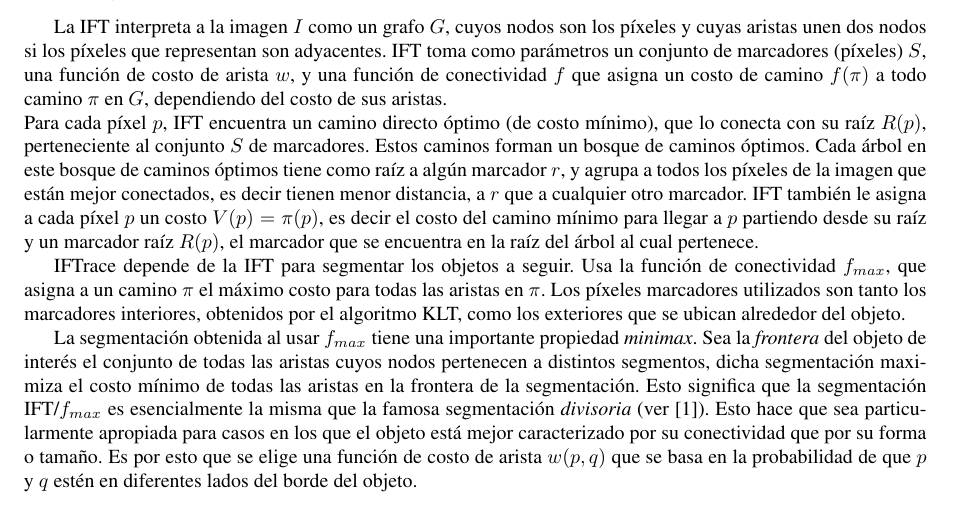
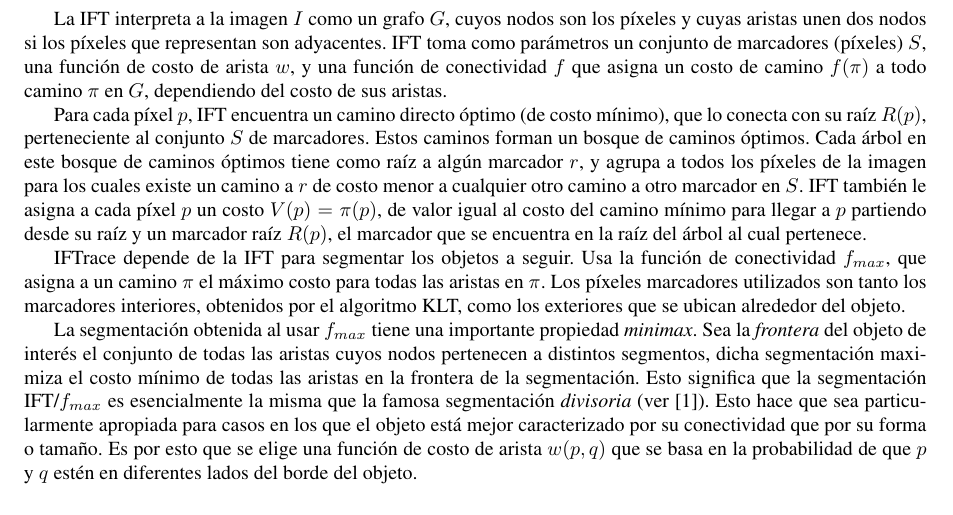
Before and after one commit to champo/proyecto-final, a LaTeX document (doc/state-of-the-art.tex): part of page 7 of 19, cut so that both start at the same text. Compiled offline with pdfLaTeX.

Commit message:
REply a TODOs de alvaneitor

```diff
--- a/doc/state-of-the-art.tex
+++ b/doc/state-of-the-art.tex
@@ -665,26 +668,29 @@ hay rápidos cambios de tamaño o de forma (por ejemplo, rotaciones o movimiento
 \subsubsection{Segmentación de objetos - IFT}
 
 %TODO Again, se entiende? (Seen by: Alvaneitor)
-La IFT interpreta a la imagen $I$ como un grafo $G$, cuyos nodos son los píxeles y cuyas
-aristas unen dos nodos si los píxeles que representan son adyacentes. IFT toma como parámetros un conjunto de
-marcadores (píxeles) $S$, una función de costo de arista $w$, y una función de
-conectividad $f$ que asigna un costo de camino $f(\pi)$ a todo camino $\pi$ en $G$,
-dependiendo del costo de sus aristas.\\
-Para cada píxel $p$, IFT encuentra un camino directo óptimo (de costo mínimo), que lo
-conecta con su raíz $R(p)$, perteneciente al conjunto $S$ de marcadores. Estos caminos forman un bosque de caminos
-óptimos. Cada árbol en este bosque de caminos óptimos
-tiene como raíz a algún marcador $r$, y agrupa a todos los píxeles de la imagen que
-están mejor conectados, es decir tienen menor distancia, a $r$ que a cualquier otro marcador.
-IFT también le asigna a
-cada píxel $p$ un costo $V(p) = \pi(p)$, es decir el costo del camino mínimo para llegar a $p$ partiendo desde su raíz
-y un marcador raíz $R(p)$, el marcador
-que se encuentra en la raíz del árbol al cual pertenece.
-
-IFTrace depende de la IFT
-para segmentar los objetos a seguir. Usa la función de conectividad $f_{max}$, que
-asigna a un camino $\pi$ el máximo costo para todas las aristas en $\pi$.
-Los píxeles marcadores utilizados son tanto los marcadores interiores, obtenidos
-por el algoritmo KLT, como los exteriores que se ubican alrededor del objeto.
+% Revisado (eordano) -- looks good
+La IFT interpreta a la imagen $I$ como un grafo $G$, cuyos nodos son los
+píxeles y cuyas aristas unen dos nodos si los píxeles que representan son
+adyacentes. IFT toma como parámetros un conjunto de marcadores (píxeles) $S$,
+una función de costo de arista $w$, y una función de conectividad $f$ que
+asigna un costo de camino $f(\pi)$ a todo camino $\pi$ en $G$, dependiendo del
+costo de sus aristas.
+
+Para cada píxel $p$, IFT encuentra un camino directo óptimo (de costo mínimo),
+que lo conecta con su raíz $R(p)$, perteneciente al conjunto $S$ de marcadores.
+Estos caminos forman un bosque de caminos óptimos. Cada árbol en este bosque de
+caminos óptimos tiene como raíz a algún marcador $r$, y agrupa a todos los
+píxeles de la imagen para los cuales existe un camino a $r$ de costo menor
+a cualquier otro camino a otro marcador en $S$. IFT también le asigna a cada
+píxel $p$ un costo $V(p) = \pi(p)$, de valor igual al costo del camino mínimo
+para llegar a $p$ partiendo desde su raíz y un marcador raíz $R(p)$, el
+marcador que se encuentra en la raíz del árbol al cual pertenece.
+
+IFTrace depende de la IFT para segmentar los objetos a seguir. Usa la función
+de conectividad $f_{max}$, que asigna a un camino $\pi$ el máximo costo para
+todas las aristas en $\pi$. Los píxeles marcadores utilizados son tanto los
+marcadores interiores, obtenidos por el algoritmo KLT, como los exteriores que
+se ubican alrededor del objeto.
 
 La segmentación obtenida al usar $f_{max}$ tiene una importante propiedad
 \textit{minimax}. Sea la \textit{frontera} del objeto de interés el conjunto de
```
Also changed, not shown: doc/state-of-the-art.tex (13 more changed lines).
